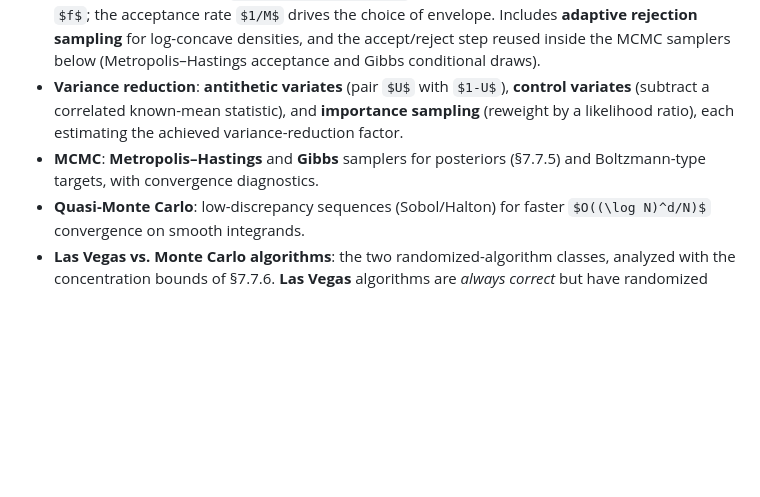
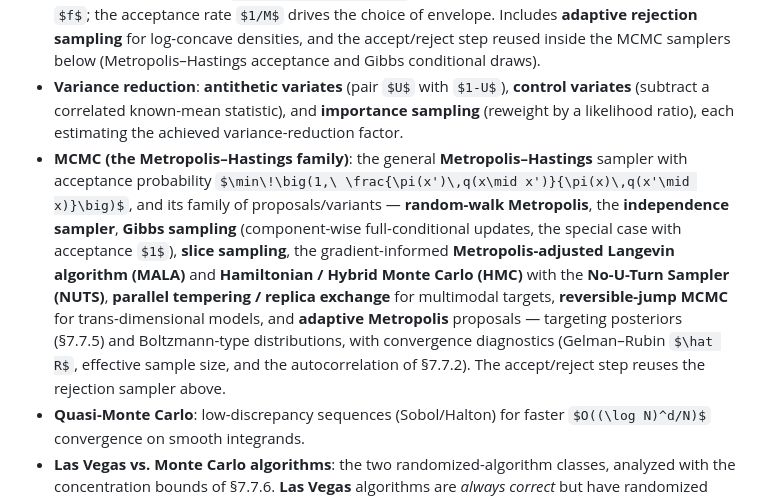
Before and after one commit to oldboldpilot/NimbleCAS, a Markdown page: docs/ROADMAP.md, the part around the change. Drawn GitHub-style; some formulas as TeX source; blank space fills up the shorter version.

Commit message:
docs(roadmap,prd): expand the Metropolis-Hastings MCMC family (MALA/HMC/NUTS/tempering/RJMCMC)

```diff
--- a/docs/ROADMAP.md
+++ b/docs/ROADMAP.md
@@ -686,7 +686,7 @@ The symbolic Laplace/integral-transform engine (§7.6) is the natural tool for t
 - **Sampling**: draws from the distribution catalog (§7.7.3) via inverse-CDF and specialized samplers, seeding SDE-path, expectation, and integral estimators.
 - **Rejection sampling**: the general-purpose sampler for a target density $f$ with no tractable inverse CDF — draw a proposal $x\sim g$ from an easy envelope with $f(x)\le M\,g(x)$ and accept it with probability $\frac{f(x)}{M\,g(x)}$, so accepted draws are exactly distributed as $f$; the acceptance rate $1/M$ drives the choice of envelope. Includes **adaptive rejection sampling** for log-concave densities, and the accept/reject step reused inside the MCMC samplers below (Metropolis–Hastings acceptance and Gibbs conditional draws).
 - **Variance reduction**: **antithetic variates** (pair $U$ with $1-U$), **control variates** (subtract a correlated known-mean statistic), and **importance sampling** (reweight by a likelihood ratio), each estimating the achieved variance-reduction factor.
-- **MCMC**: **Metropolis–Hastings** and **Gibbs** samplers for posteriors (§7.7.5) and Boltzmann-type targets, with convergence diagnostics.
+- **MCMC (the Metropolis–Hastings family)**: the general **Metropolis–Hastings** sampler with acceptance probability $\min\!\big(1,\ \frac{\pi(x')\,q(x\mid x')}{\pi(x)\,q(x'\mid x)}\big)$, and its family of proposals/variants — **random-walk Metropolis**, the **independence sampler**, **Gibbs sampling** (component-wise full-conditional updates, the special case with acceptance $1$), **slice sampling**, the gradient-informed **Metropolis-adjusted Langevin algorithm (MALA)** and **Hamiltonian / Hybrid Monte Carlo (HMC)** with the **No-U-Turn Sampler (NUTS)**, **parallel tempering / replica exchange** for multimodal targets, **reversible-jump MCMC** for trans-dimensional models, and **adaptive Metropolis** proposals — targeting posteriors (§7.7.5) and Boltzmann-type distributions, with convergence diagnostics (Gelman–Rubin $\hat R$, effective sample size, and the autocorrelation of §7.7.2). The accept/reject step reuses the rejection sampler above.
 - **Quasi-Monte Carlo**: low-discrepancy sequences (Sobol/Halton) for faster $O((\log N)^d/N)$ convergence on smooth integrands.
 - **Las Vegas vs. Monte Carlo algorithms**: the two randomized-algorithm classes, analyzed with the concentration bounds of §7.7.6. **Las Vegas** algorithms are *always correct* but have randomized running time (analyzed by its expectation) — e.g. randomized quicksort/quickselect with $O(n\log n)$ / $O(n)$ expected time; **Monte Carlo** algorithms have deterministic running time but a *bounded error probability*, formalized by the complexity classes **RP / co-RP** (one-sided error), **BPP** (two-sided error bounded below $\tfrac12$), and **ZPP** $= \text{RP} \cap \text{co-RP}$ (the Las Vegas / expected-polynomial-time class). **Probability amplification** by $k$ independent repetitions drives the error to $\le \delta^k$ (majority vote for two-sided error, bounded via Chernoff §7.7.6), trading run time for confidence; the expected-runtime and success-probability analyses reuse the tail inequalities of §7.7.6.
 - **Execution**: all estimators run as batched kernels on `nimblecas.parallel` / GPU (§5.4 Triton path for $10^6$-scale path batches) and are distributed across nodes through the `StochasticGraphExecutionEngine` (§6), which models each independent replicate/chain as a task node with execution-time variance for stochastic load balancing.
```
Also changed, not shown: docs/PRD.md (+1 -1 lines).
